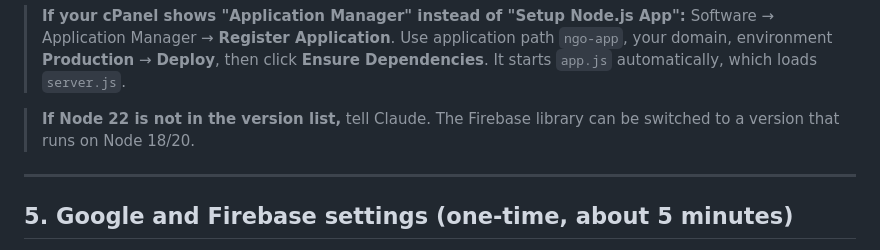
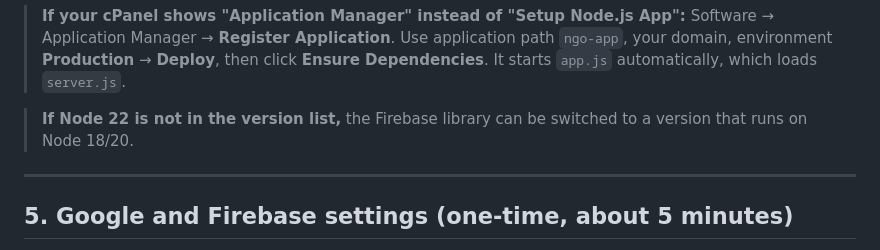
Before and after one commit to tejassharmax/NGO, a Markdown page: DEPLOYMENT.md, the part around the change. Rendered like a GitHub page.

Commit message:
docs: tidy Node version note in DEPLOYMENT.md

```diff
--- a/DEPLOYMENT.md
+++ b/DEPLOYMENT.md
@@ -88,8 +88,8 @@ You do not need to add environment variables here. They come from the `.env` fil
 > `ngo-app`, your domain, environment **Production** → **Deploy**, then click
 > **Ensure Dependencies**. It starts `app.js` automatically, which loads `server.js`.
 
-> **If Node 22 is not in the version list,** tell Claude. The Firebase library can
-> be switched to a version that runs on Node 18/20.
+> **If Node 22 is not in the version list,** the Firebase library can be switched
+> to a version that runs on Node 18/20.
 
 ---
 
```
